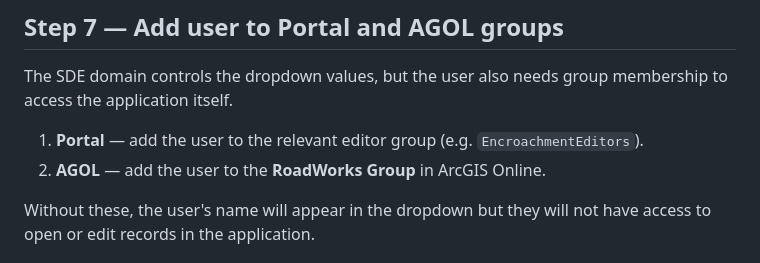
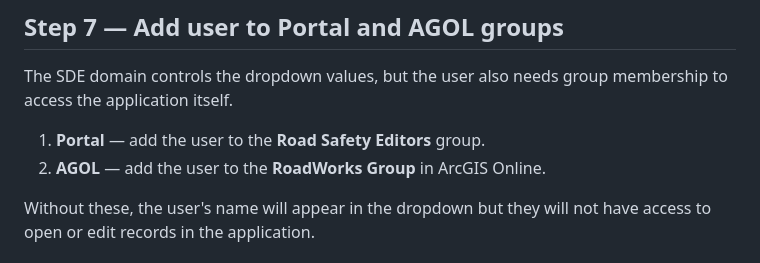
Before and after one commit to agallagher55/gispy, a Markdown page: road_works/updates.md, the part around the change. Rendered like a GitHub page.

Commit message:
docs(road_works): specify Portal group name as Road Safety Editors
https://claude.ai/code/session_01HDHDEZYbSFdZswDzG5VsT9

```diff
--- a/road_works/updates.md
+++ b/road_works/updates.md
@@ -132,7 +132,7 @@ After the service comes back online, the new name will appear in the dropdown.
 The SDE domain controls the dropdown values, but the user also needs group
 membership to access the application itself.
 
-1. **Portal** — add the user to the relevant editor group (e.g. `EncroachmentEditors`).
+1. **Portal** — add the user to the **Road Safety Editors** group.
 2. **AGOL** — add the user to the **RoadWorks Group** in ArcGIS Online.
 
 Without these, the user's name will appear in the dropdown but they will not
```
